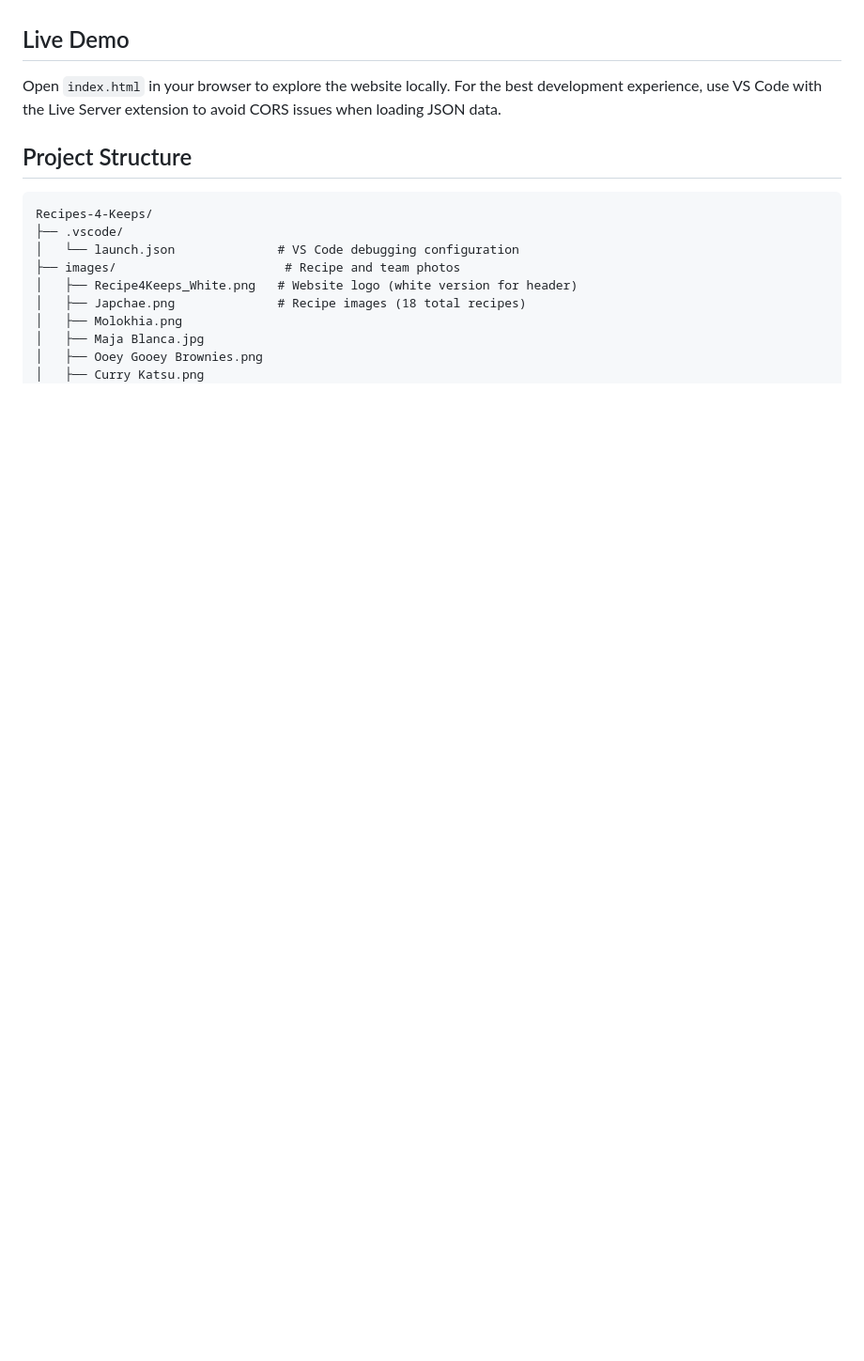
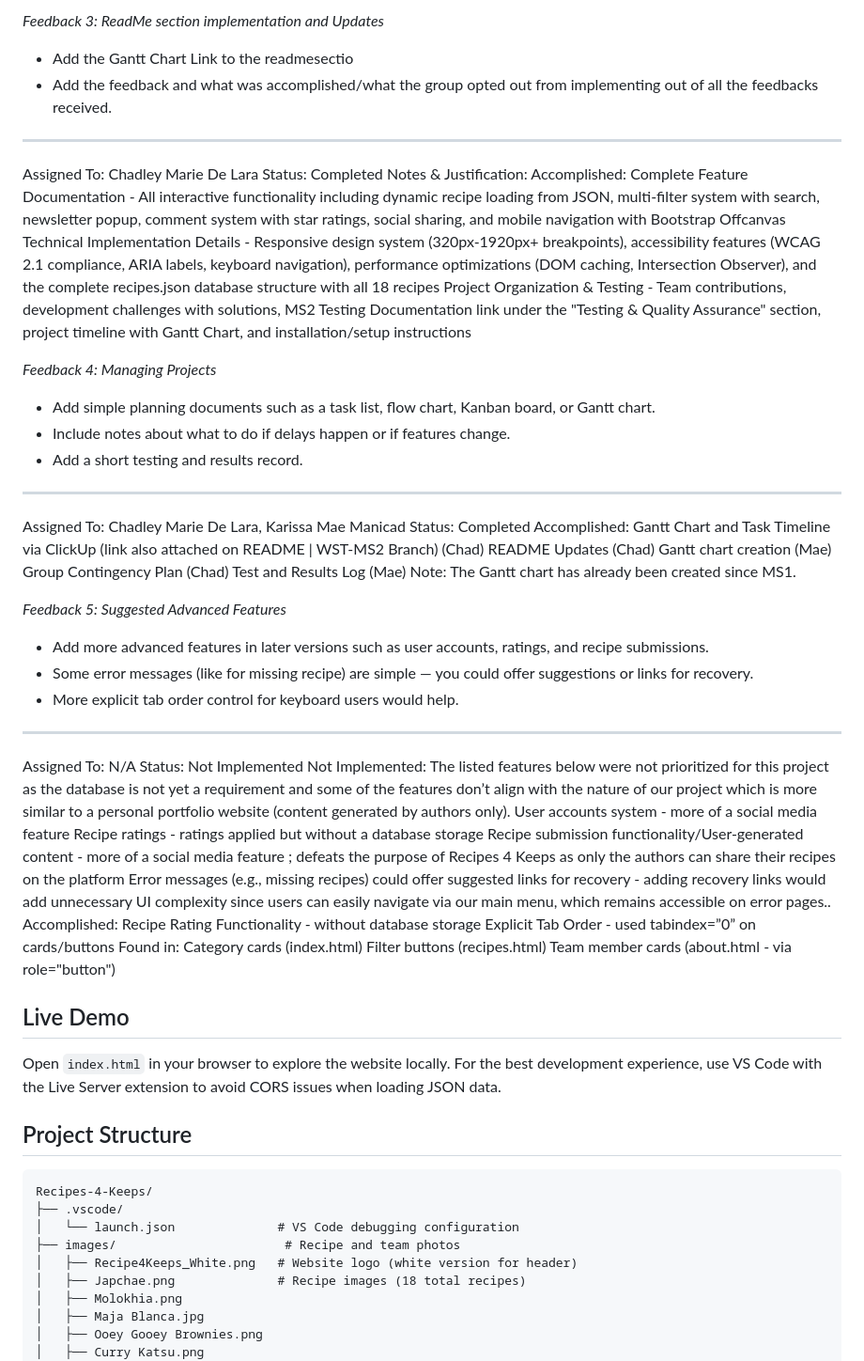
Before and after one commit to raniabdelfattah/WST_MS1_Group_7, a Markdown page: README.md, the part around one of its changes. Shown at 94% size. Rendered like a GitHub page; blank space fills up the shorter version.

Commit message:
Updated Readme section with feedback from ms2 and what was accomplished/what we opted out | Contingency Plan link has been added

```diff
--- a/README.md
+++ b/README.md
@@ -20,3 +58,55 @@ The design uses a warm orange gradient color scheme (Sienna #D2691E, Peru #CD853
+_Feedback 3: ReadMe section implementation and Updates_
+- Add the Gantt Chart Link to the readmesectio
+- Add the feedback and what was accomplished/what the group opted out from implementing out of all the feedbacks received.
+**************
+Assigned To: Chadley Marie De Lara
+Status: Completed
+Notes & Justification:
+Accomplished:
+Complete Feature Documentation - All interactive functionality including dynamic recipe loading from JSON, multi-filter system with search, newsletter popup, comment system with star ratings, social sharing, and mobile navigation with Bootstrap Offcanvas
+Technical Implementation Details - Responsive design system (320px-1920px+ breakpoints), accessibility features (WCAG 2.1 compliance, ARIA labels, keyboard navigation), performance optimizations (DOM caching, Intersection Observer), and the complete recipes.json database structure with all 18 recipes
+Project Organization & Testing - Team contributions, development challenges with solutions, MS2 Testing Documentation link under the "Testing & Quality Assurance" section, project timeline with Gantt Chart, and installation/setup instructions
+
+_Feedback 4: Managing Projects_
+- Add simple planning documents such as a task list, flow chart, Kanban board, or Gantt chart.
+- Include notes about what to do if delays happen or if features change.
+- Add a short testing and results record.
+**************
+Assigned To: Chadley Marie De Lara, Karissa Mae Manicad
+Status: Completed
+Accomplished:
+Gantt Chart and Task Timeline via ClickUp (link also attached on README | WST-MS2 Branch) (Chad)
+README Updates (Chad)
+Gantt chart creation (Mae)
+Group Contingency Plan (Chad)
+Test and Results Log (Mae)
+Note: The Gantt chart has already been created since MS1.
+
+_Feedback 5: Suggested Advanced Features_
+- Add more advanced features in later versions such as user accounts, ratings, and recipe submissions.
+- Some error messages (like for missing recipe) are simple — you could offer suggestions or links for recovery.
+- More explicit tab order control for keyboard users would help.
+**************
+Assigned To: N/A
+Status: Not Implemented
+Not Implemented:
+The listed features below were not prioritized for this project as the database is not yet a requirement and some of the features don’t align with the nature of our project which is more similar to a personal portfolio website (content generated by authors only).
+User accounts system - more of a social media feature
+Recipe ratings  - ratings applied but without a database storage
+Recipe submission functionality/User-generated content  - more of a social media feature ; defeats the purpose of Recipes 4 Keeps as only the authors can share their recipes on the platform
+Error messages (e.g., missing recipes) could offer suggested links for recovery - adding recovery links would add unnecessary UI complexity since users can easily navigate via our main menu, which remains accessible on error pages..
+Accomplished:
+Recipe Rating Functionality - without database storage
+Explicit Tab Order - used tabindex=”0” on cards/buttons
+Found in:
+Category cards (index.html)
+Filter buttons (recipes.html)
+Team member cards (about.html - via role="button")
+
+
+
+
+
 
 ## Live Demo
 
```
Also changed, not shown: other parts of README.md (+40 -2 lines).
